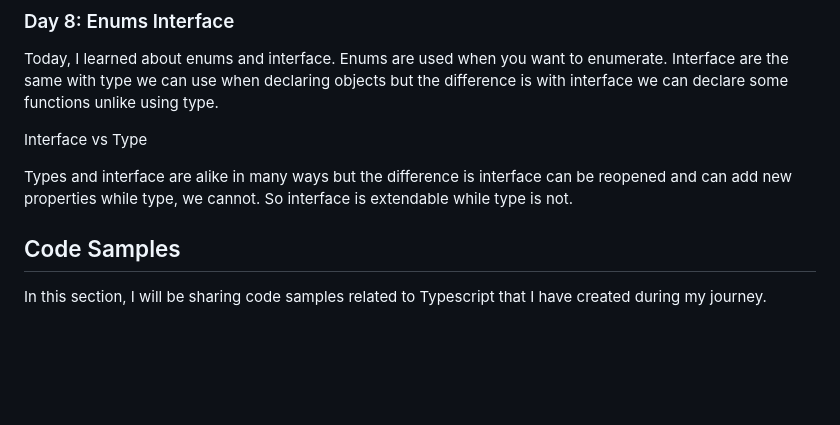
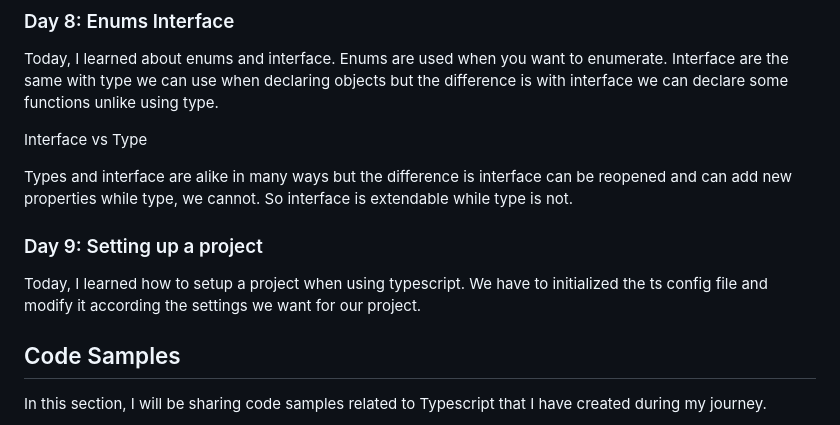
Before and after one commit to liezsm/learn-typescript-fcc, a Markdown page: README.md, the part around the change. Drawn GitHub-style; blank space fills up the shorter version.

Commit message:
update readme 04-20-23

```diff
--- a/README.md
+++ b/README.md
@@ -75,6 +75,11 @@ Today, I learned about enums and interface. Enums are used when you want to enum
 Interface vs Type
 
 Types and interface are alike in many ways but the difference is interface can be reopened and can add new properties while type, we cannot. So interface is extendable while type is not.
+
+### Day 9: Setting up a project
+
+Today, I learned how to setup a project when using typescript. We have to initialized the ts config file and modify it according the settings we want for our project.
+
 
 ## Code Samples
 
```
